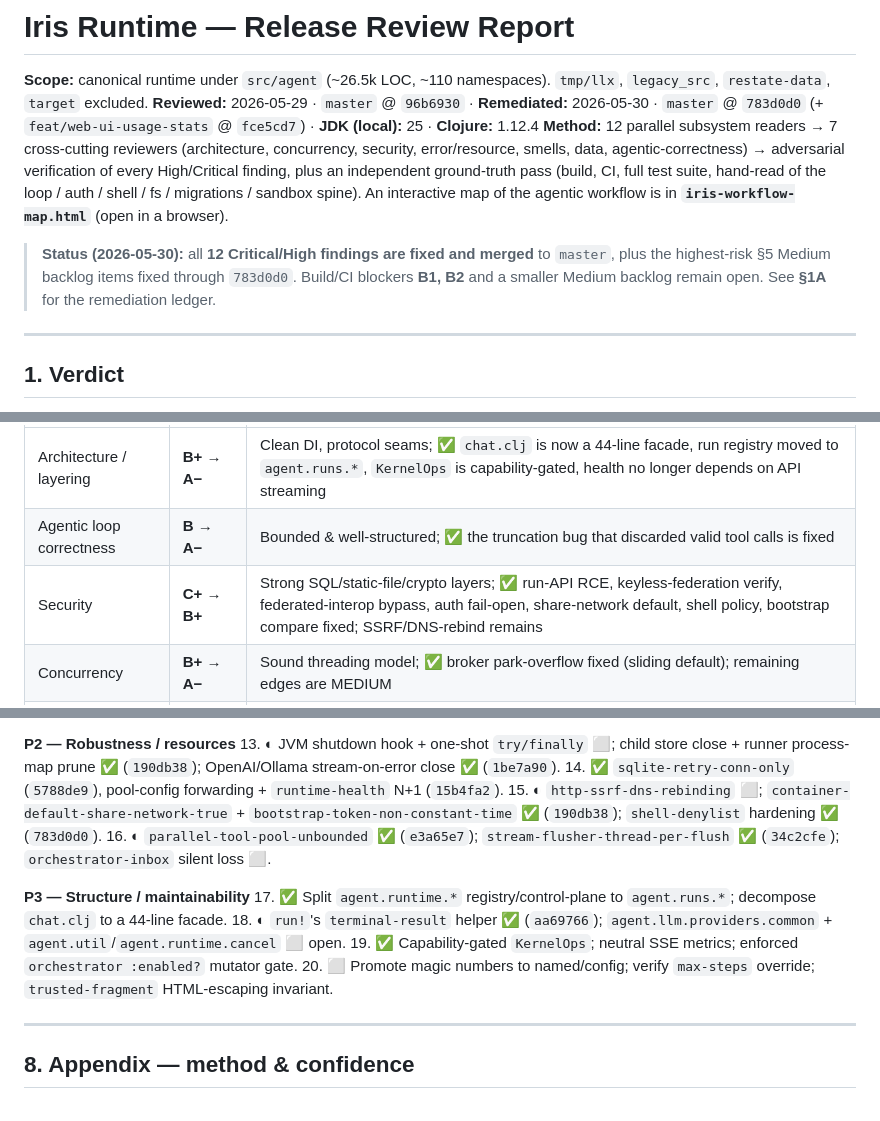
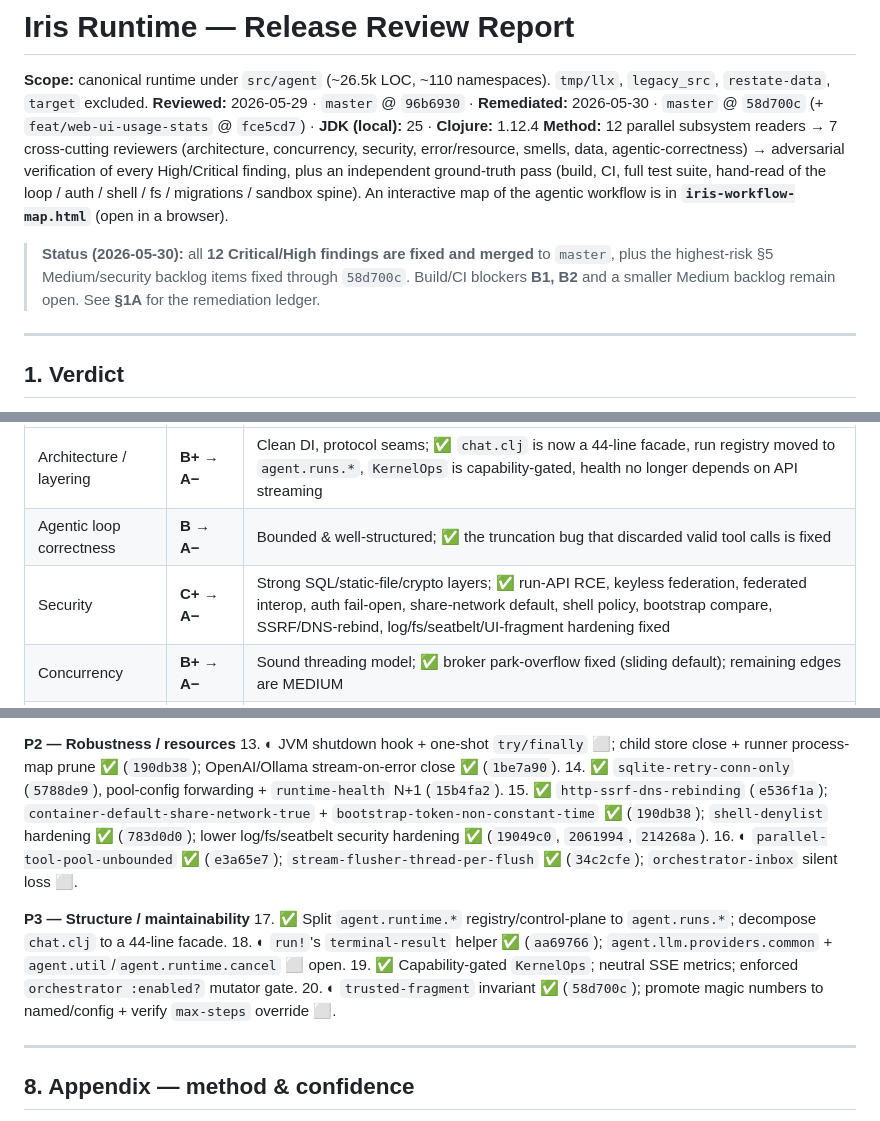
Before and after one commit to skammer/iris, a Markdown page: RELEASE_REPORT.md, 3 parts joined by grey strips. Drawn GitHub-style.

```diff
--- a/RELEASE_REPORT.md
+++ b/RELEASE_REPORT.md
@@ -1,10 +1,10 @@
 # Iris Runtime — Release Review Report
 
 **Scope:** canonical runtime under `src/agent` (~26.5k LOC, ~110 namespaces). `tmp/llx`, `legacy_src`, `restate-data`, `target` excluded.
-**Reviewed:** 2026-05-29 · `master` @ `96b6930` · **Remediated:** 2026-05-30 · `master` @ `783d0d0` (+ `feat/web-ui-usage-stats` @ `fce5cd7`) · **JDK (local):** 25 · **Clojure:** 1.12.4
+**Reviewed:** 2026-05-29 · `master` @ `96b6930` · **Remediated:** 2026-05-30 · `master` @ `58d700c` (+ `feat/web-ui-usage-stats` @ `fce5cd7`) · **JDK (local):** 25 · **Clojure:** 1.12.4
 **Method:** 12 parallel subsystem readers → 7 cross-cutting reviewers (architecture, concurrency, security, error/resource, smells, data, agentic-correctness) → adversarial verification of every High/Critical finding, plus an independent ground-truth pass (build, CI, full test suite, hand-read of the loop / auth / shell / fs / migrations / sandbox spine). An interactive map of the agentic workflow is in **`iris-workflow-map.html`** (open in a browser).
 
-> **Status (2026-05-30):** all **12 Critical/High findings are fixed and merged** to `master`, plus the highest-risk §5 Medium backlog items fixed through `783d0d0`. Build/CI blockers **B1, B2** and a smaller Medium backlog remain open. See **§1A** for the remediation ledger.
+> **Status (2026-05-30):** all **12 Critical/High findings are fixed and merged** to `master`, plus the highest-risk §5 Medium/security backlog items fixed through `58d700c`. Build/CI blockers **B1, B2** and a smaller Medium backlog remain open. See **§1A** for the remediation ledger.
 
 ---
 
@@ -20,7 +20,7 @@ Grades below are **at-review (2026-05-29)**; the trailing arrow notes the post-r
 |---|---|---|
 | Architecture / layering | **B+ → A−** | Clean DI, protocol seams; ✅ `chat.clj` is now a 44-line facade, run registry moved to `agent.runs.*`, `KernelOps` is capability-gated, health no longer depends on API streaming |
 | Agentic loop correctness | **B → A−** | Bounded & well-structured; ✅ the truncation bug that discarded valid tool calls is fixed |
-| Security | **C+ → B+** | Strong SQL/static-file/crypto layers; ✅ run-API RCE, keyless-federation verify, federated-interop bypass, auth fail-open, share-network default, shell policy, bootstrap compare fixed; SSRF/DNS-rebind remains |
+| Security | **C+ → A−** | Strong SQL/static-file/crypto layers; ✅ run-API RCE, keyless federation, federated interop, auth fail-open, share-network default, shell policy, bootstrap compare, SSRF/DNS-rebind, log/fs/seatbelt/UI-fragment hardening fixed |
 | Concurrency | **B+ → A−** | Sound threading model; ✅ broker park-overflow fixed (sliding default); remaining edges are MEDIUM |
 | Error handling / resources | **B → B+** | Good per-request boundaries; ✅ child store, runner map, and provider error-body leaks fixed; JVM shutdown hook still open |
 | Data / persistence | **A−** | Parameterized, transactional, idempotent; ✅ `SQLITE_BUSY`, pool sizing, runtime health, and approval CAS fixed |
@@ -313,14 +319,14 @@ Markers (2026-05-30): ✅ done · ◐ partial · ⬜ open.
 **P2 — Robustness / resources**
 13. ◐ JVM shutdown hook + one-shot `try/finally` ⬜; child store close + runner process-map prune ✅ (`190db38`); OpenAI/Ollama stream-on-error close ✅ (`1be7a90`).
 14. ✅ `sqlite-retry-conn-only` (`5788de9`), pool-config forwarding + `runtime-health` N+1 (`15b4fa2`).
-15. ◐ `http-ssrf-dns-rebinding` ⬜; `container-default-share-network-true` + `bootstrap-token-non-constant-time` ✅ (`190db38`); `shell-denylist` hardening ✅ (`783d0d0`).
+15. ✅ `http-ssrf-dns-rebinding` (`e536f1a`); `container-default-share-network-true` + `bootstrap-token-non-constant-time` ✅ (`190db38`); `shell-denylist` hardening ✅ (`783d0d0`); lower log/fs/seatbelt security hardening ✅ (`19049c0`, `2061994`, `214268a`).
 16. ◐ `parallel-tool-pool-unbounded` ✅ (`e3a65e7`); `stream-flusher-thread-per-flush` ✅ (`34c2cfe`); `orchestrator-inbox` silent loss ⬜.
 
 **P3 — Structure / maintainability**
 17. ✅ Split `agent.runtime.*` registry/control-plane to `agent.runs.*`; decompose `chat.clj` to a 44-line facade.
 18. ◐ `run!`'s `terminal-result` helper ✅ (`aa69766`); `agent.llm.providers.common` + `agent.util`/`agent.runtime.cancel` ⬜ open.
 19. ✅ Capability-gated `KernelOps`; neutral SSE metrics; enforced `orchestrator :enabled?` mutator gate.
-20. ⬜ Promote magic numbers to named/config; verify `max-steps` override; `trusted-fragment` HTML-escaping invariant.
+20. ◐ `trusted-fragment` invariant ✅ (`58d700c`); promote magic numbers to named/config + verify `max-steps` override ⬜.
 
 ---
 
```
Also changed, not shown: other parts of RELEASE_REPORT.md (+14 -8 lines).
